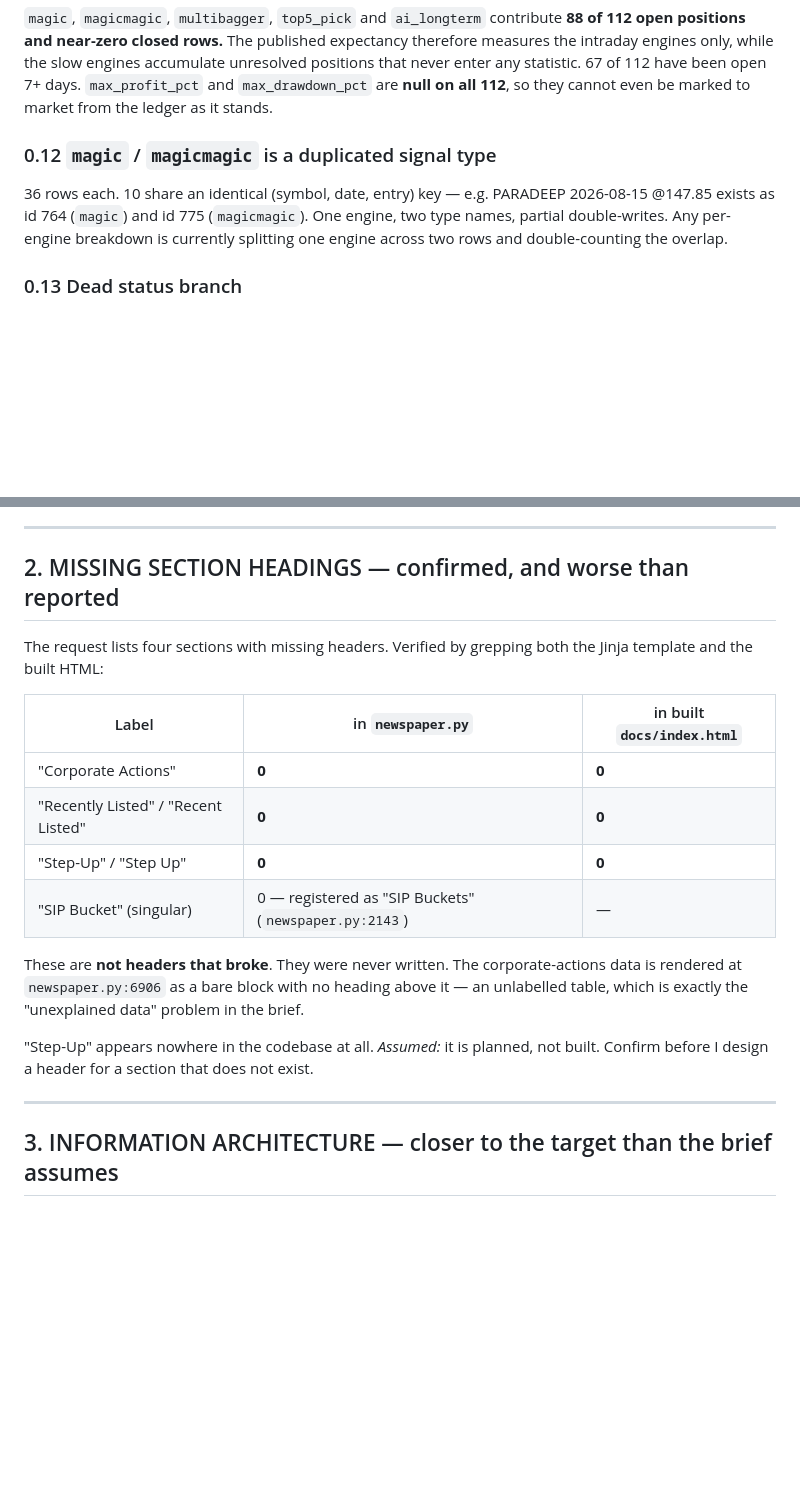
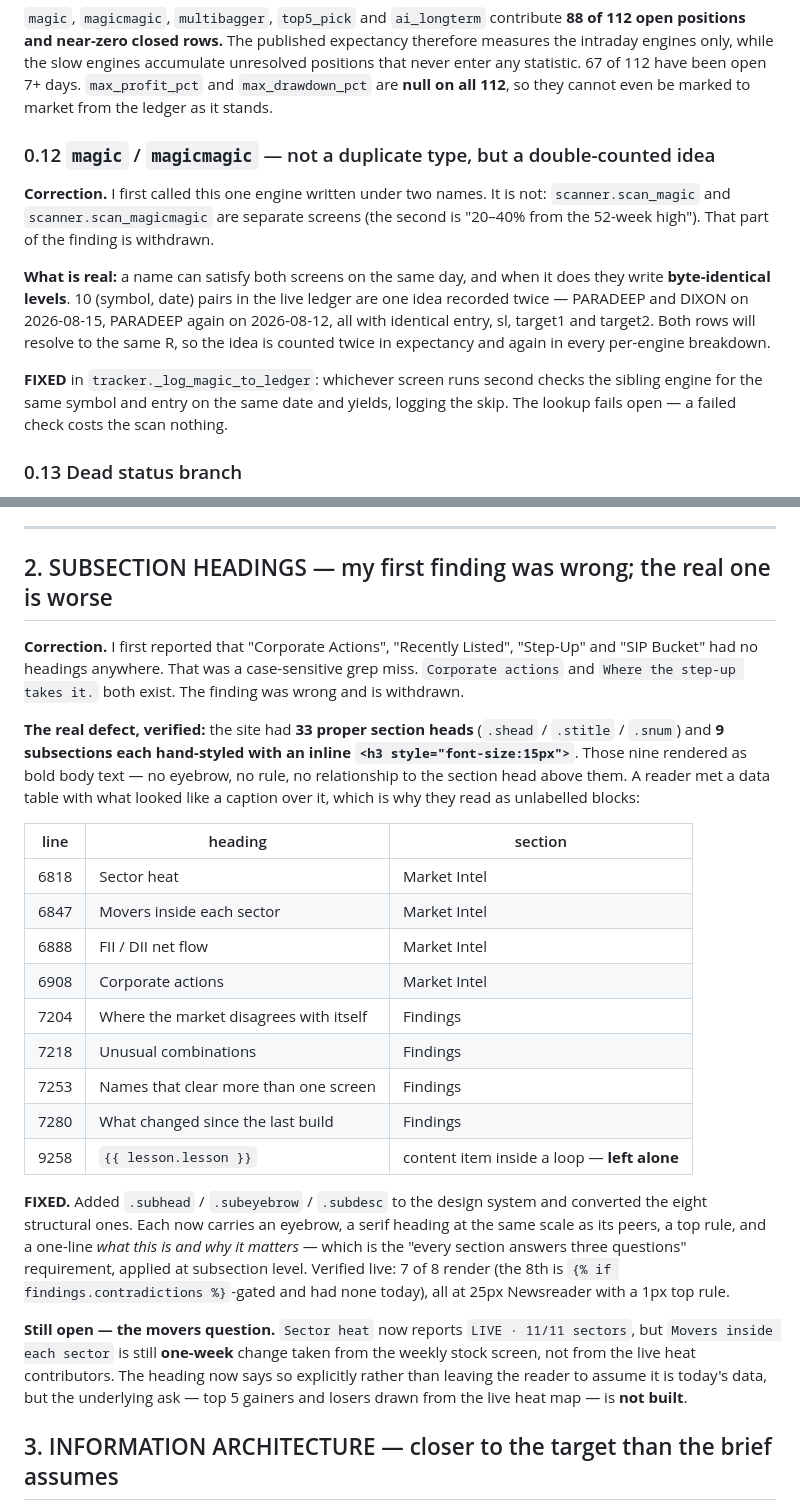
Before and after one commit to caakshayk1-boop/trading-dashboard, a Markdown page: docs-internal/PRODUCT_AUDIT.md, 2 parts joined by grey strips. GitHub-like rendering; blank space fills up the shorter version.

Commit message:
docs: correct two audit findings and record what shipped
Two findings in the Phase 0 audit were wrong and are withdrawn in place rather
than quietly edited out:

  * "Corporate Actions / Step-Up have no heading anywhere" was a case-sensitive
    grep miss. Both existed. The real defect was nine subsections hand-styled
    with inline <h3> outside the design system.
  * "magic and magicmagic are one engine under two names" was wrong — they are
    separate screens. The real defect is that they overlap and write identical
    levels, so ten ideas are counted twice.

Adds sections 6 and 7: what shipped today, and the nine items explicitly not
done, so the gap between the brief and the build is written down rather than
inferred.

Co-Authored-By: Claude Opus 5 <noreply@anthropic.com>

```diff
--- a/docs-internal/PRODUCT_AUDIT.md
+++ b/docs-internal/PRODUCT_AUDIT.md
@@ -240,12 +240,21 @@ never enter any statistic. 67 of 112 have been open 7+ days. `max_profit_pct` an
 `max_drawdown_pct` are **null on all 112**, so they cannot even be marked to market
 from the ledger as it stands.
 
-### 0.12 `magic` / `magicmagic` is a duplicated signal type
+### 0.12 `magic` / `magicmagic` — not a duplicate type, but a double-counted idea
 
-36 rows each. 10 share an identical (symbol, date, entry) key — e.g. PARADEEP
-2026-08-15 @147.85 exists as id 764 (`magic`) and id 775 (`magicmagic`). One engine,
-two type names, partial double-writes. Any per-engine breakdown is currently splitting
-one engine across two rows and double-counting the overlap.
+**Correction.** I first called this one engine written under two names. It is not:
+`scanner.scan_magic` and `scanner.scan_magicmagic` are separate screens (the second is
+"20–40% from the 52-week high"). That part of the finding is withdrawn.
+
+**What is real:** a name can satisfy both screens on the same day, and when it does they
+write **byte-identical levels**. 10 (symbol, date) pairs in the live ledger are one idea
+recorded twice — PARADEEP and DIXON on 2026-08-15, PARADEEP again on 2026-08-12, all with
+identical entry, sl, target1 and target2. Both rows will resolve to the same R, so the
+idea is counted twice in expectancy and again in every per-engine breakdown.
+
+**FIXED** in `tracker._log_magic_to_ledger`: whichever screen runs second checks the
+sibling engine for the same symbol and entry on the same date and yields, logging the
+skip. The lookup fails open — a failed check costs the scan nothing.
 
 ### 0.13 Dead status branch
 `T1_HIT` is listed in `NOT_CLOSED` (`signal_report.py:39`) but **zero rows in the entire
@@ -285,26 +294,43 @@ times. Needs one check before I touch it.
 
 ---
 
-## 2. MISSING SECTION HEADINGS — confirmed, and worse than reported
+## 2. SUBSECTION HEADINGS — my first finding was wrong; the real one is worse
 
-The request lists four sections with missing headers. Verified by grepping both the
-Jinja template and the built HTML:
+**Correction.** I first reported that "Corporate Actions", "Recently Listed", "Step-Up"
+and "SIP Bucket" had no headings anywhere. That was a case-sensitive grep miss.
+`Corporate actions` and `Where the step-up takes it.` both exist. The finding was wrong
+and is withdrawn.
 
-| Label | in `newspaper.py` | in built `docs/index.html` |
+**The real defect, verified:** the site had **33 proper section heads** (`.shead` /
+`.stitle` / `.snum`) and **9 subsections each hand-styled with an inline
+`<h3 style="font-size:15px">`**. Those nine rendered as bold body text — no eyebrow, no
+rule, no relationship to the section head above them. A reader met a data table with
+what looked like a caption over it, which is why they read as unlabelled blocks:
+
+| line | heading | section |
 |---|---|---|
-| "Corporate Actions" | **0** | **0** |
-| "Recently Listed" / "Recent Listed" | **0** | **0** |
-| "Step-Up" / "Step Up" | **0** | **0** |
-| "SIP Bucket" (singular) | 0 — registered as "SIP Buckets" (`newspaper.py:2143`) | — |
+| 6818 | Sector heat | Market Intel |
+| 6847 | Movers inside each sector | Market Intel |
+| 6888 | FII / DII net flow | Market Intel |
+| 6908 | Corporate actions | Market Intel |
+| 7204 | Where the market disagrees with itself | Findings |
+| 7218 | Unusual combinations | Findings |
+| 7253 | Names that clear more than one screen | Findings |
+| 7280 | What changed since the last build | Findings |
+| 9258 | `{{ lesson.lesson }}` | content item inside a loop — **left alone** |
 
-These are **not headers that broke**. They were never written. The corporate-actions
-data is rendered at `newspaper.py:6906` as a bare block with no heading above it — an
-unlabelled table, which is exactly the "unexplained data" problem in the brief.
+**FIXED.** Added `.subhead` / `.subeyebrow` / `.subdesc` to the design system and
+converted the eight structural ones. Each now carries an eyebrow, a serif heading at the
+same scale as its peers, a top rule, and a one-line *what this is and why it matters* —
+which is the "every section answers three questions" requirement, applied at subsection
+level. Verified live: 7 of 8 render (the 8th is `{% if findings.contradictions %}`-gated
+and had none today), all at 25px Newsreader with a 1px top rule.
 
-"Step-Up" appears nowhere in the codebase at all. *Assumed:* it is planned, not built.
-Confirm before I design a header for a section that does not exist.
-
----
+**Still open — the movers question.** `Sector heat` now reports `LIVE · 11/11 sectors`,
+but `Movers inside each sector` is still **one-week** change taken from the weekly stock
+screen, not from the live heat contributors. The heading now says so explicitly rather
+than leaving the reader to assume it is today's data, but the underlying ask — top 5
+gainers and losers drawn from the live heat map — is **not built**.
 
 ## 3. INFORMATION ARCHITECTURE — closer to the target than the brief assumes
 
```
Also changed, not shown: other parts of docs-internal/PRODUCT_AUDIT.md (+40 -0 lines).
